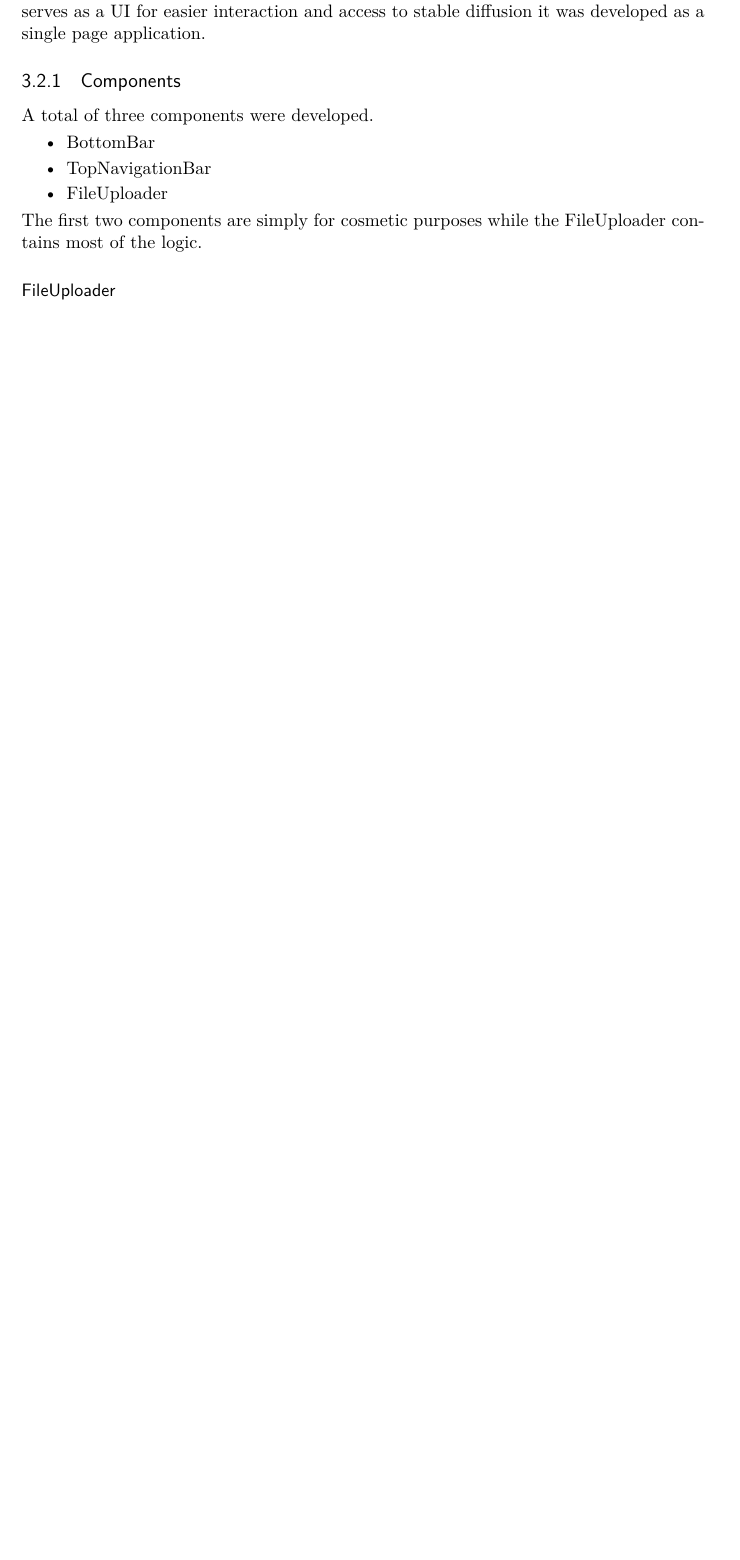
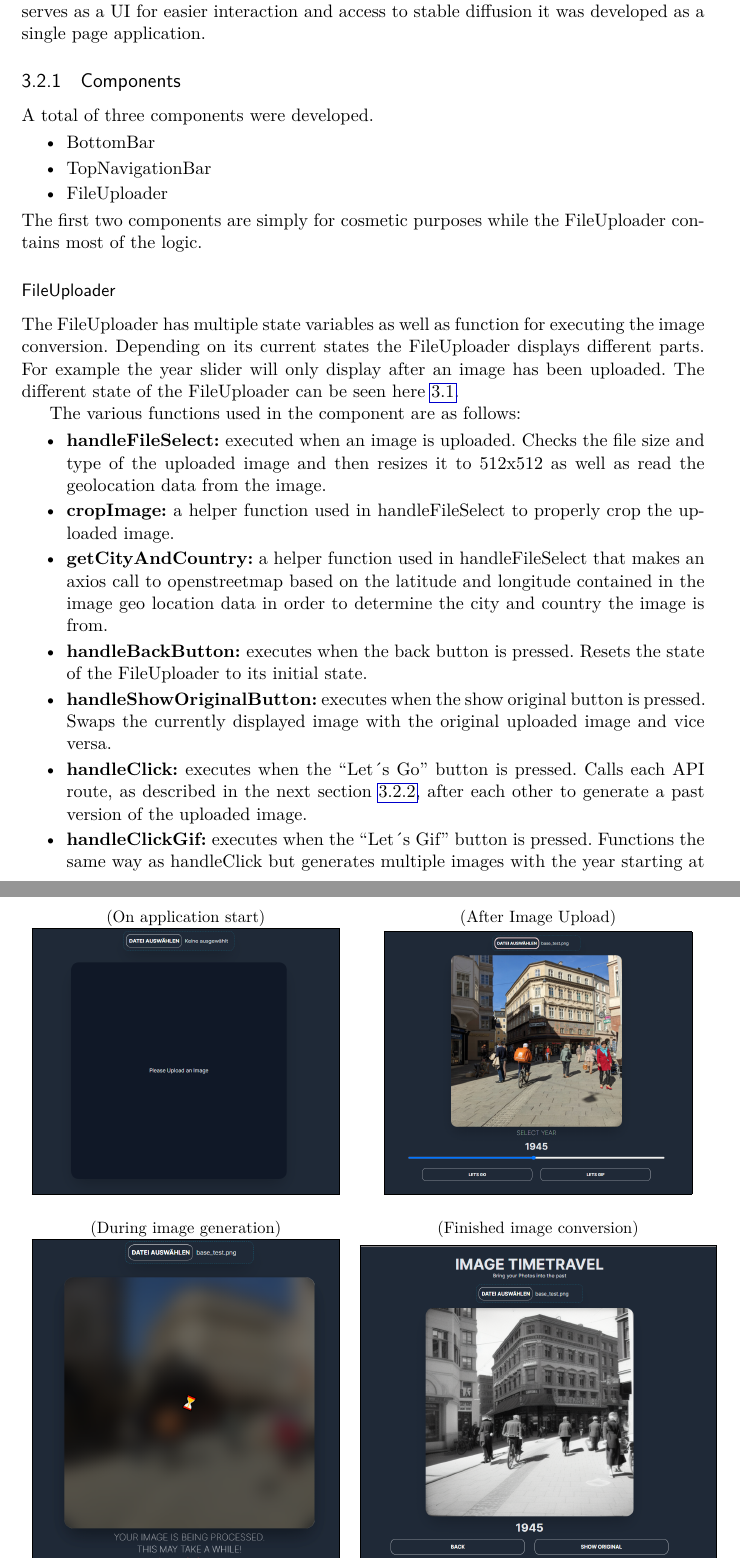
Before and after one commit to GoodVibezOnly/TimeTravelWeb_Next, a LaTeX document (ProjectReport/main.tex): part of page 8 of 11 before the commit and two parts of pages 8 and 9 of 12 after it, the two joined at a grey line, cut so that both start at the same text, the shorter picture padded with empty space. Compiled offline with pdfLaTeX.

Commit message:
fileuploader done
missing pipelinepic
abstract

```diff
--- a/ProjectReport/main.tex
+++ b/ProjectReport/main.tex
@@ -127,3 +127,28 @@ A total of three components were developed. \begin{itemize}
 \end{itemize}
 The first two components are simply for cosmetic purposes while the FileUploader contains most of the logic.
 \subsubsection{FileUploader}
+The FileUploader has multiple state variables as well as function for executing the image conversion. Depending on its current states the FileUploader displays different parts. For example the year slider will only display after an image has been uploaded. The different state of the FileUploader can be seen here \ref{fig:FileUploaderStates}.
+
+\begin{figure}[htbp]
+    \centering\small
+    \begin{tabular}{cc}
+        \cr(On application start) & (After Image Upload)\\
+        \fbox{\includegraphics[width=0.45\textwidth]{images/FileUploaderEmpty.png}} &
+        \fbox{\includegraphics[width=0.45\textwidth]{images/FileUploaderEmpty_Image.png}}\\
+        \cr(During image generation) & (Finished image conversion)\\
+        \fbox{\includegraphics[width=0.45\textwidth]{images/FileUploaderEmpty_Loading.png}} &
+        \fbox{\includegraphics[width=0.52\textwidth]{images/FileUploaderEmpty_Finished.png}}
+    \end{tabular}
+    \caption{Screenshots of the FileUploader component during its different states.}
+    \label{fig:FileUploaderStates}
+\end{figure}
+
+The various functions used in the component are as follows: \begin{itemize}
+    \item \textbf{handleFileSelect:} executed when an image is uploaded. Checks the file size and type of the uploaded image and then resizes it to 512x512 as well as read the geolocation data from the image.
+    \item \textbf{cropImage:} a helper function used in handleFileSelect to properly crop the uploaded image.
+    \item \textbf{getCityAndCountry:} a helper function used in handleFileSelect that makes an axios call to openstreetmap based on the latitude and longitude contained in the image geo location data in order to determine the city and country the image is from.
+    \item \textbf{handleBackButton:} executes when the back button is pressed. Resets the state of the FileUploader to its initial state.
+    \item \textbf{handleShowOriginalButton:} executes when the show original button is pressed. Swaps the currently displayed image with the original uploaded image and vice versa.
+    \item \textbf{handleClick:} executes when the "Let´s Go" button is pressed. Calls each API route, as described in the next section \ref{apiRoutes}, after each other to generate a past version of the uploaded image.
+    \item \textbf{handleClickGif:} executes when the "Let´s Gif" button is pressed. Functions the same way as handleClick but generates multiple images with the year starting at 1880 up to 2013 in five year increments instead. The generated images are then combined into a GIF. This function does not use the getGPT API route.
+    \item \textbf{generateGif:} a helper function used in handleClickGif to combine the generated images into a GIF using gifjs.3
```
Also changed, not shown: ProjectReport/images/FileUploaderEmpty.png (added), ProjectReport/images/FileUploaderEmpty_Finished.png (added), ProjectReport/images/FileUploaderEmpty_Image.png (added), ProjectReport/images/FileUploaderEmpty_Loading.png (added), ProjectReport/images/frontendPost.png (added), ProjectReport/main.tex (9 more changed lines), 1 other file.
